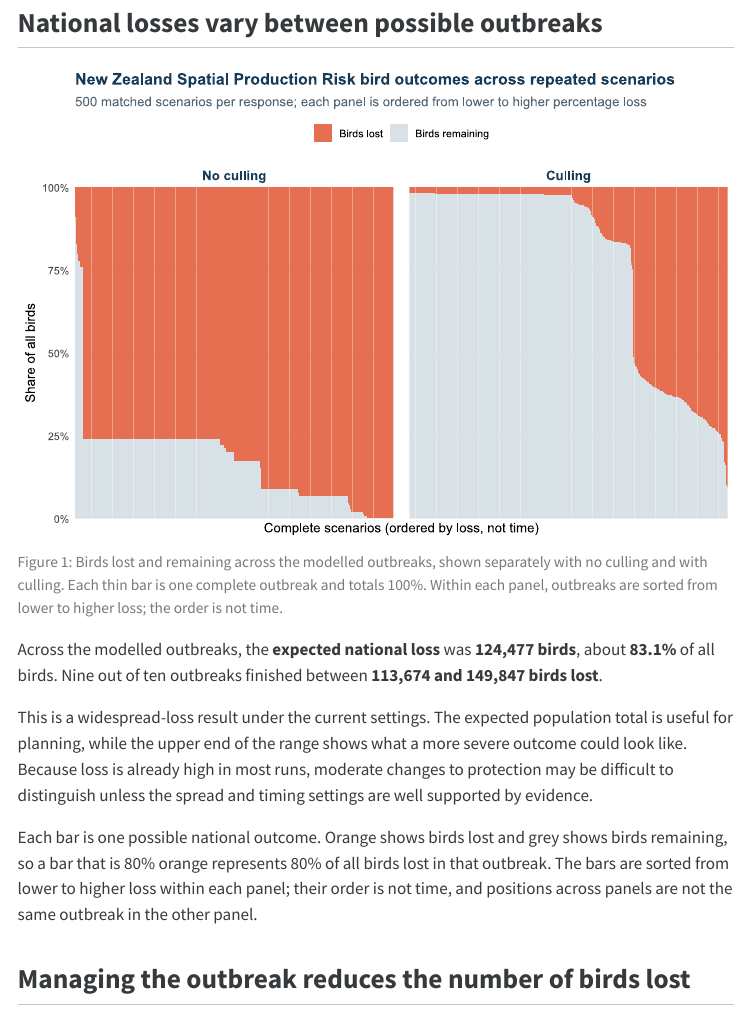
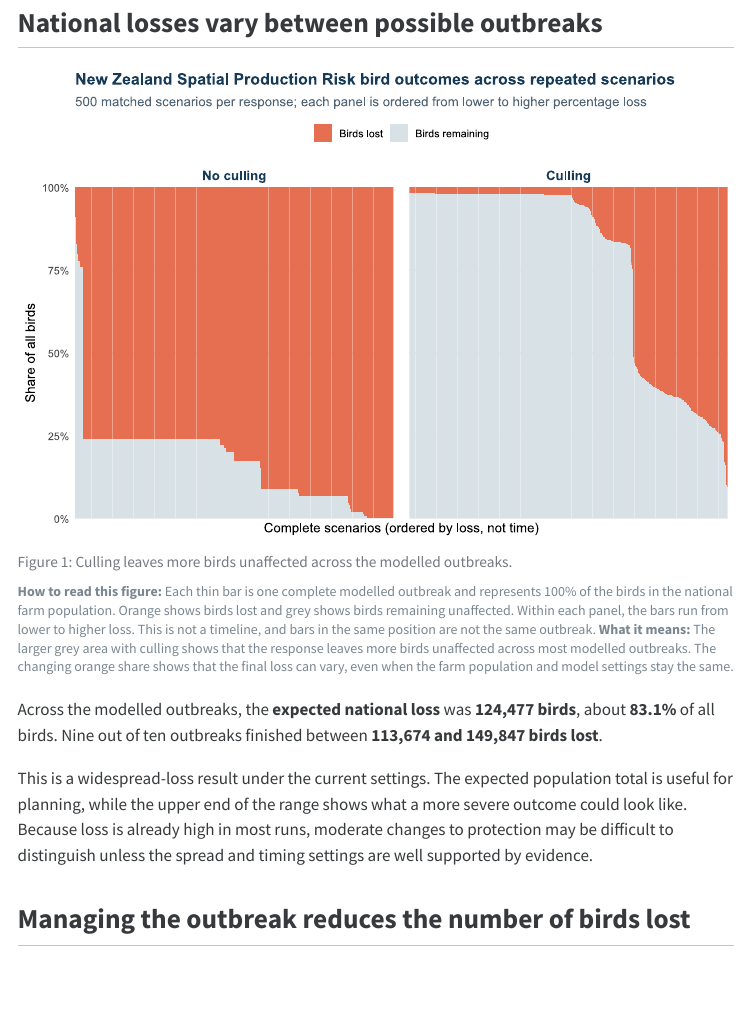
Before and after one commit to fededur/trucks, a Quarto document (spatial_cascade_report.qmd): the page in a window 1100 px wide, from 1230 px down. The pictures show the output file spatial_cascade_report.html that the author committed with the source, opened offline; menus at the side of the page are left out.

Commit message:
Clarify national loss figure caption and note

````diff
--- a/spatial_cascade_report.qmd
+++ b/spatial_cascade_report.qmd
@@ -226,7 +227,19 @@ a farm is lost, all birds at that farm are counted as lost in that outbreak.</di
 
 ## National losses vary between possible outbreaks
 
-![Birds lost and remaining across the modelled outbreaks, shown separately with no culling and with culling. Each thin bar is one complete outbreak and totals 100%. Within each panel, outbreaks are sorted from lower to higher loss; the order is not time.](assets/spatial_cascade_loss_distribution.svg){#fig-loss-distribution fig-alt="Percentage of birds lost and remaining in modelled outbreaks with no culling and with culling"}
+![Culling leaves more birds unaffected across the modelled outbreaks.](assets/spatial_cascade_loss_distribution.svg){#fig-loss-distribution fig-alt="Percentage of birds lost and remaining in modelled outbreaks with no culling and with culling"}
+
+```{=html}
+<div class="figure-note" role="note"><strong>How to read this figure:</strong>
+Each thin bar is one complete modelled outbreak and represents 100% of the birds
+in the national farm population. Orange shows birds lost and grey shows birds
+remaining unaffected. Within each panel, the bars run from lower to higher
+loss. This is not a timeline, and bars in the same position are not the same
+outbreak. <strong>What it means:</strong> The larger grey area with culling
+shows that the response leaves more birds unaffected across most modelled
+outbreaks. The changing orange share shows that the final loss can vary, even
+when the farm population and model settings stay the same.</div>
+```
 
 Across the modelled outbreaks, the **expected national loss** was
 **`r format(round(summary$mean_production_loss), big.mark = ",")` `r capacity_unit`**, about
@@ -239,12 +252,6 @@ population total is useful for planning, while the upper end of the range shows
 a more severe outcome could look like. Because loss is already high in most
 runs, moderate changes to protection may be difficult to distinguish unless
 the spread and timing settings are well supported by evidence.
-
-Each bar is one possible national outcome. Orange shows birds lost and grey
-shows birds remaining, so a bar that is 80% orange represents 80% of all birds
-lost in that outbreak. The bars are sorted from lower to higher loss within
-each panel; their order is not time, and positions across panels are not
-the same outbreak in the other panel.
 
 ## Managing the outbreak reduces the number of birds lost
 
````
Also changed, not shown: spatial_cascade_report.html, spatial_cascade_report.qmd (3 more changed lines).
